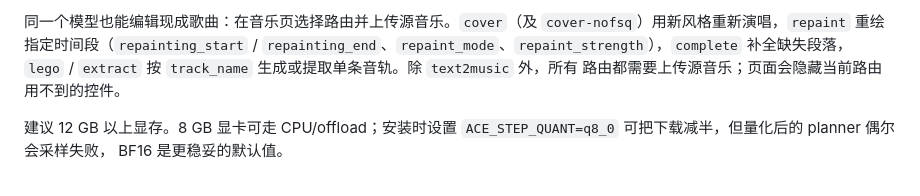
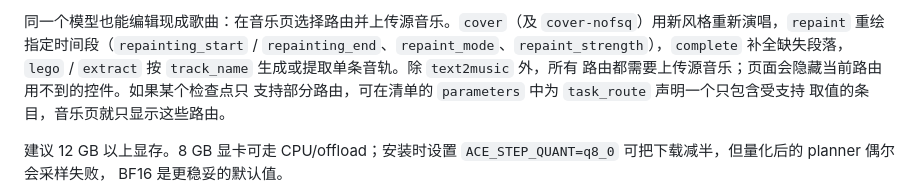
Before and after one commit to chen3feng/laverock, a Markdown page: docs/models.zh-CN.md, the part around the change. Rendered like a GitHub page.

```diff
--- a/docs/models.zh-CN.md
+++ b/docs/models.zh-CN.md
@@ -195,7 +195,9 @@ M4 Pro 上 Q8_0 检查点实测 RTF 1.47，加载后内存约 4.1 GB（见「速
 `cover-nofsq`）用新风格重新演唱，`repaint` 重绘指定时间段（`repainting_start` /
 `repainting_end`、`repaint_mode`、`repaint_strength`），`complete` 补全缺失段落，
 `lego` / `extract` 按 `track_name` 生成或提取单条音轨。除 `text2music` 外，所有
-路由都需要上传源音乐；页面会隐藏当前路由用不到的控件。
+路由都需要上传源音乐；页面会隐藏当前路由用不到的控件。如果某个检查点只
+支持部分路由，可在清单的 `parameters` 中为 `task_route` 声明一个只包含受支持
+取值的条目，音乐页就只显示这些路由。
 
 建议 12 GB 以上显存。8 GB 显卡可走 CPU/offload；安装时设置
 `ACE_STEP_QUANT=q8_0` 可把下载减半，但量化后的 planner 偶尔会采样失败，
```
Also changed, not shown: docs/models.md (+4 -1 lines).
